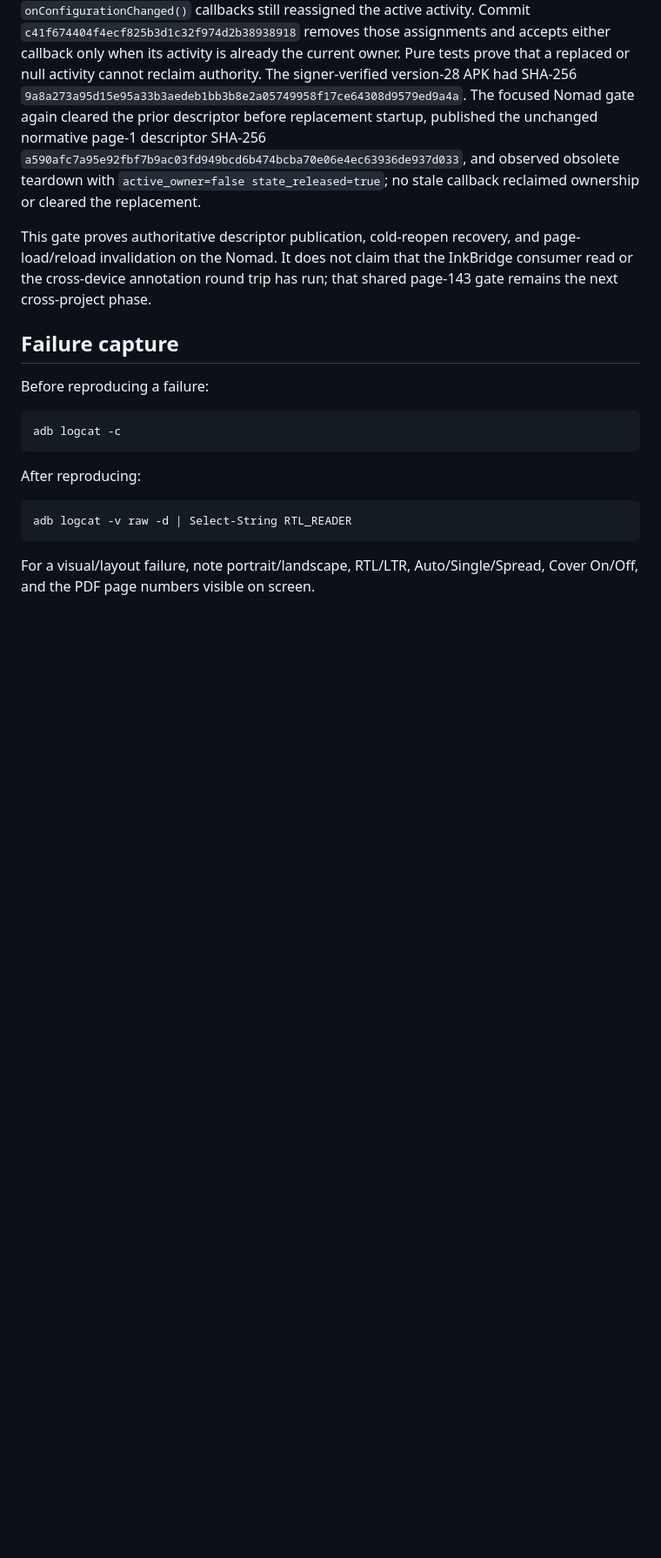
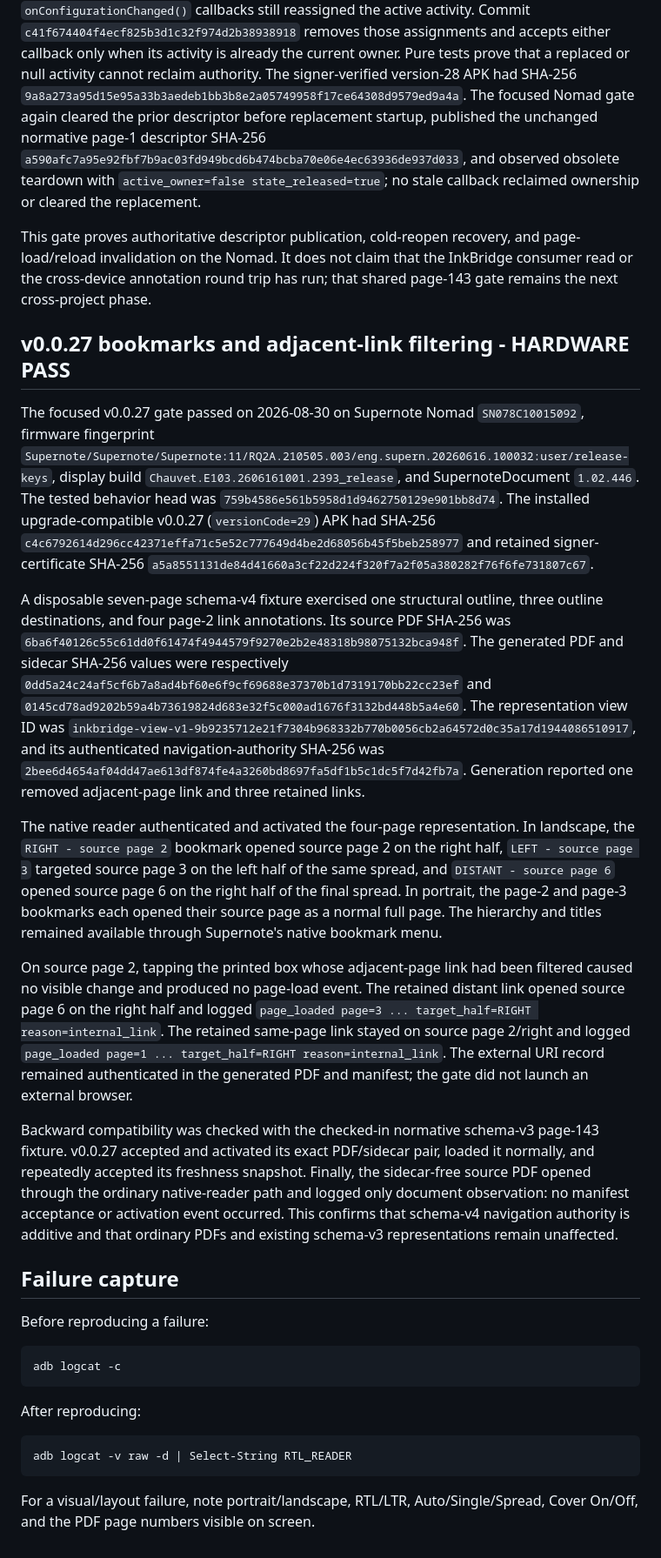
Before and after one commit to techrebbe/supernote-rtl-reader, a Markdown page: REGRESSION.md, the part around the change. Shown at 87% size. Drawn GitHub-style; blank space fills up the shorter version.

Commit message:
docs: record v0.0.27 hardware gate

```diff
--- a/REGRESSION.md
+++ b/REGRESSION.md
@@ -2202,6 +2202,58 @@ and page-load/reload invalidation on the Nomad. It does not claim that the
 InkBridge consumer read or the cross-device annotation round trip has run; that
 shared page-143 gate remains the next cross-project phase.
 
+## v0.0.27 bookmarks and adjacent-link filtering - HARDWARE PASS
+
+The focused v0.0.27 gate passed on 2026-08-30 on Supernote Nomad
+`SN078C10015092`, firmware fingerprint
+`Supernote/Supernote/Supernote:11/RQ2A.210505.003/eng.supern.20260616.100032:user/release-keys`,
+display build `Chauvet.E103.2606161001.2393_release`, and SupernoteDocument
+`1.02.446`. The tested behavior head was
+`759b4586e561b5958d1d9462750129e901bb8d74`. The installed
+upgrade-compatible v0.0.27 (`versionCode=29`) APK had SHA-256
+`c4c6792614d296cc42371effa71c5e52c777649d4be2d68056b45f5beb258977`
+and retained signer-certificate SHA-256
+`a5a8551131de84d41660a3cf22d224f320f7a2f05a380282f76f6fe731807c67`.
+
+A disposable seven-page schema-v4 fixture exercised one structural outline,
+three outline destinations, and four page-2 link annotations. Its source PDF
+SHA-256 was
+`6ba6f40126c55c61dd0f61474f4944579f9270e2b2e48318b98075132bca948f`.
+The generated PDF and sidecar SHA-256 values were respectively
+`0dd5a24c24af5cf6b7a8ad4bf60e6f9cf69688e37370b1d7319170bb22cc23ef`
+and
+`0145cd78ad9202b59a4b73619824d683e32f5c000ad1676f3132bd448b5a4e60`.
+The representation view ID was
+`inkbridge-view-v1-9b9235712e21f7304b968332b770b0056cb2a64572d0c35a17d1944086510917`,
+and its authenticated navigation-authority SHA-256 was
+`2bee6d4654af04dd47ae613df874fe4a3260bd8697fa5df1b5c1dc5f7d42fb7a`.
+Generation reported one removed adjacent-page link and three retained links.
+
+The native reader authenticated and activated the four-page representation.
+In landscape, the `RIGHT - source page 2` bookmark opened source page 2 on the
+right half, `LEFT - source page 3` targeted source page 3 on the left half of
+the same spread, and `DISTANT - source page 6` opened source page 6 on the
+right half of the final spread. In portrait, the page-2 and page-3 bookmarks
+each opened their source page as a normal full page. The hierarchy and titles
+remained available through Supernote's native bookmark menu.
+
+On source page 2, tapping the printed box whose adjacent-page link had been
+filtered caused no visible change and produced no page-load event. The retained
+distant link opened source page 6 on the right half and logged
+`page_loaded page=3 ... target_half=RIGHT reason=internal_link`. The retained
+same-page link stayed on source page 2/right and logged
+`page_loaded page=1 ... target_half=RIGHT reason=internal_link`. The external
+URI record remained authenticated in the generated PDF and manifest; the gate
+did not launch an external browser.
+
+Backward compatibility was checked with the checked-in normative schema-v3
+page-143 fixture. v0.0.27 accepted and activated its exact PDF/sidecar pair,
+loaded it normally, and repeatedly accepted its freshness snapshot. Finally,
+the sidecar-free source PDF opened through the ordinary native-reader path and
+logged only document observation: no manifest acceptance or activation event
+occurred. This confirms that schema-v4 navigation authority is additive and
+that ordinary PDFs and existing schema-v3 representations remain unaffected.
+
 ## Failure capture
 
 Before reproducing a failure:
```
Also changed, not shown: virtual_spread/HARDWARE_VALIDATION.md (+39 -0 lines).
